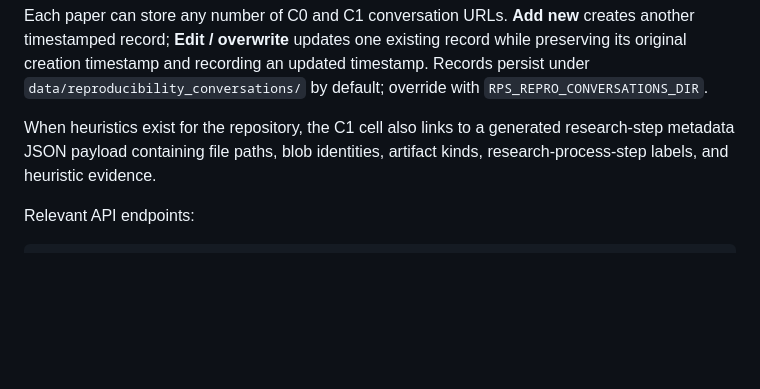
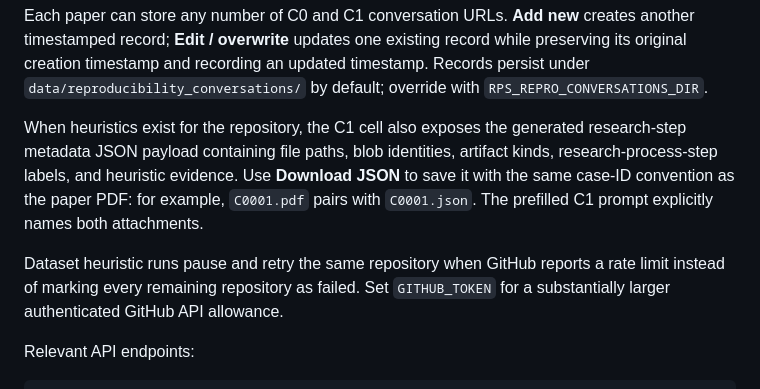
Before and after one commit to kuefmz/research_artefacts_and_processes, a Markdown page: README.md, the part around the change. GitHub-like rendering; blank space fills up the shorter version.

Commit message:
Document C1 metadata filenames and rate-limit retry

```diff
--- a/README.md
+++ b/README.md
@@ -752,9 +752,16 @@ record while preserving its original creation timestamp and recording an updated
 timestamp. Records persist under `data/reproducibility_conversations/` by
 default; override with `RPS_REPRO_CONVERSATIONS_DIR`.
 
-When heuristics exist for the repository, the C1 cell also links to a generated
+When heuristics exist for the repository, the C1 cell also exposes the generated
 research-step metadata JSON payload containing file paths, blob identities,
-artifact kinds, research-process-step labels, and heuristic evidence.
+artifact kinds, research-process-step labels, and heuristic evidence. Use
+**Download JSON** to save it with the same case-ID convention as the paper PDF:
+for example, `C0001.pdf` pairs with `C0001.json`. The prefilled C1 prompt
+explicitly names both attachments.
+
+Dataset heuristic runs pause and retry the same repository when GitHub reports
+a rate limit instead of marking every remaining repository as failed. Set
+`GITHUB_TOKEN` for a substantially larger authenticated GitHub API allowance.
 
 Relevant API endpoints:
 
```
